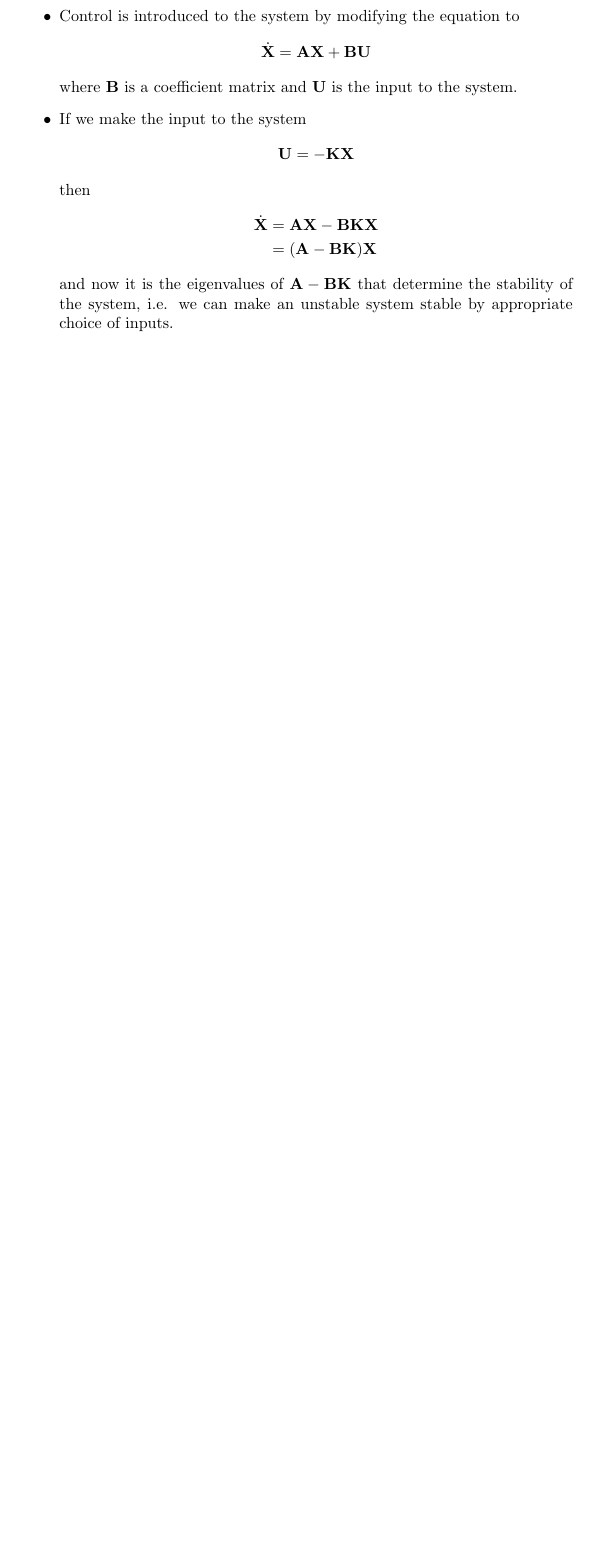
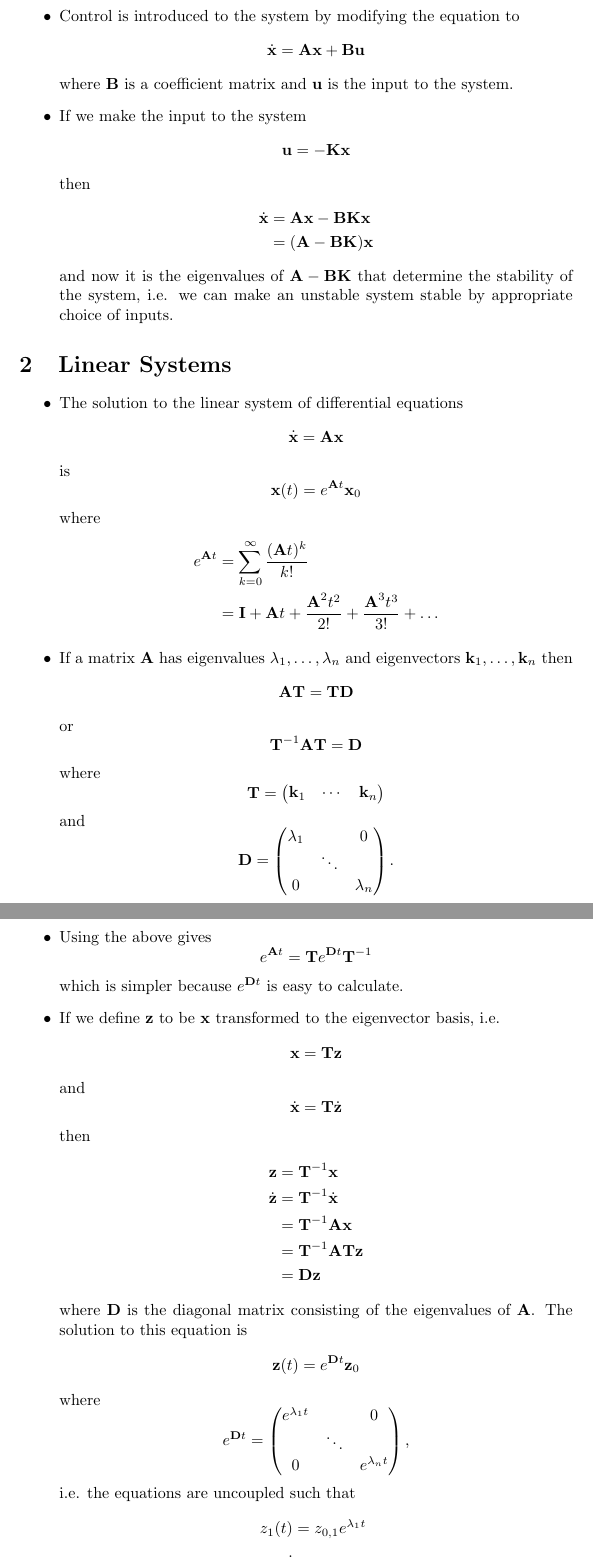
Before and after one commit to chrisdoble/self-balancing-inverted-pendulum, a LaTeX document (notes/control_bootcamp.tex): part of page 2 of 2 before the commit and two parts of pages 2 and 3 of 3 after it, the two joined at a grey line, cut so that both start at the same text, the shorter picture padded with empty space. Compiled offline with pdfLaTeX.

Commit message:
Add notes on Control Bootcamp: Linear Systems

```diff
--- a/notes/control_bootcamp.tex
+++ b/notes/control_bootcamp.tex
@@ -42,9 +42,42 @@ This document contains my notes on \href{https://www.youtube.com/playlist?list=P
 
-  \item Control is introduced to the system by modifying the equation to \[\dvec{X} = \vec{A} \vec{X} + \vec{B} \vec{U}\] where $\vec{B}$ is a coefficient matrix and $\vec{U}$ is the input to the system.
+  \item Control is introduced to the system by modifying the equation to \[\dvec{x} = \vec{A} \vec{x} + \vec{B} \vec{u}\] where $\vec{B}$ is a coefficient matrix and $\vec{u}$ is the input to the system.
 
-  \item If we make the input to the system \[\vec{U} = -\vec{K} \vec{X}\] then \begin{align*}
-          \dvec{X} & = \vec{A} \vec{X} - \vec{B} \vec{K} \vec{X} \\
-                   & = (\vec{A} - \vec{B} \vec{K}) \vec{X}
+  \item If we make the input to the system \[\vec{u} = -\vec{K} \vec{x}\] then \begin{align*}
+          \dvec{x} & = \vec{A} \vec{x} - \vec{B} \vec{K} \vec{x} \\
+                   & = (\vec{A} - \vec{B} \vec{K}) \vec{x}
         \end{align*} and now it is the eigenvalues of $\vec{A} - \vec{B} \vec{K}$ that determine the stability of the system, i.e. we can make an unstable system stable by appropriate choice of inputs.
 \end{itemize}
 
+\section{Linear Systems}
+
+\begin{itemize}
+  \item The solution to the linear system of differential equations \[\dvec{x} = \vec{A} \vec{x}\] is \[\vec{x}(t) = e^{\vec{A} t} \vec{x}_0\] where \begin{align*}
+          e^{\vec{A} t} & = \sum_{k = 0}^\infty \frac{(\vec{A} t)^k}{k!}                                       \\
+                        & = \vec{I} + \vec{A} t + \frac{\vec{A}^2 t^2}{2!} + \frac{\vec{A}^3 t^3}{3!} + \ldots
+        \end{align*}
+
+  \item If a matrix $\vec{A}$ has eigenvalues $\lambda_1, \ldots, \lambda_n$ and eigenvectors $\vec{k}_1, \ldots, \vec{k}_n$ then \[\vec{A} \vec{T} = \vec{T} \vec{D}\] or \[\vec{T}^{-1} \vec{A} \vec{T} = \vec{D}\] where \[\vec{T} = \begin{pmatrix}
+            \vec{k}_1 & \cdots & \vec{k}_n
+          \end{pmatrix}\] and \[\vec{D} = \begin{pmatrix}
+            \lambda_1 &        & 0         \\
+                      & \ddots &           \\
+            0         &        & \lambda_n
+          \end{pmatrix}.\]
+
+  \item Using the above gives \[e^{\vec{A} t} = \vec{T} e^{\vec{D} t} \vec{T}^{-1}\] which is simpler because $e^{\vec{D} t}$ is easy to calculate.
+
+  \item If we define $\vec{z}$ to be $\vec{x}$ transformed to the eigenvector basis, i.e. \[\vec{x} = \vec{T} \vec{z}\] and \[\dvec{x} = \vec{T} \dvec{z}\] then \begin{align*}
+          \vec{z}  & = \vec{T}^{-1} \vec{x}                 \\
+          \dvec{z} & = \vec{T}^{-1} \dvec{x}                \\
+                   & = \vec{T}^{-1} \vec{A} \vec{x}         \\
+                   & = \vec{T}^{-1} \vec{A} \vec{T} \vec{z} \\
+                   & = \vec{D} \vec{z}
+        \end{align*} where $\vec{D}$ is the diagonal matrix consisting of the eigenvalues of $\vec{A}$. The solution to this equation is \[\vec{z}(t) = e^{\vec{D} t} \vec{z}_0\] where \[e^{\vec{D} t} = \begin{pmatrix}
+            e^{\lambda_1 t} &        & 0               \\
+                            & \ddots &                 \\
+            0               &        & e^{\lambda_n t}
+          \end{pmatrix},\] i.e. the equations are uncoupled such that \begin{align*}
+          z_1(t) & = z_{0,1} e^{\lambda_1 t}  \\
+          \vdots                              \\
+          z_n(t) & = z_{0,n} e^{\lambda_n t}.
+        \end{align*}
```
Also changed, not shown: notes/control_bootcamp.pdf, notes/control_bootcamp.tex (13 more changed lines).
